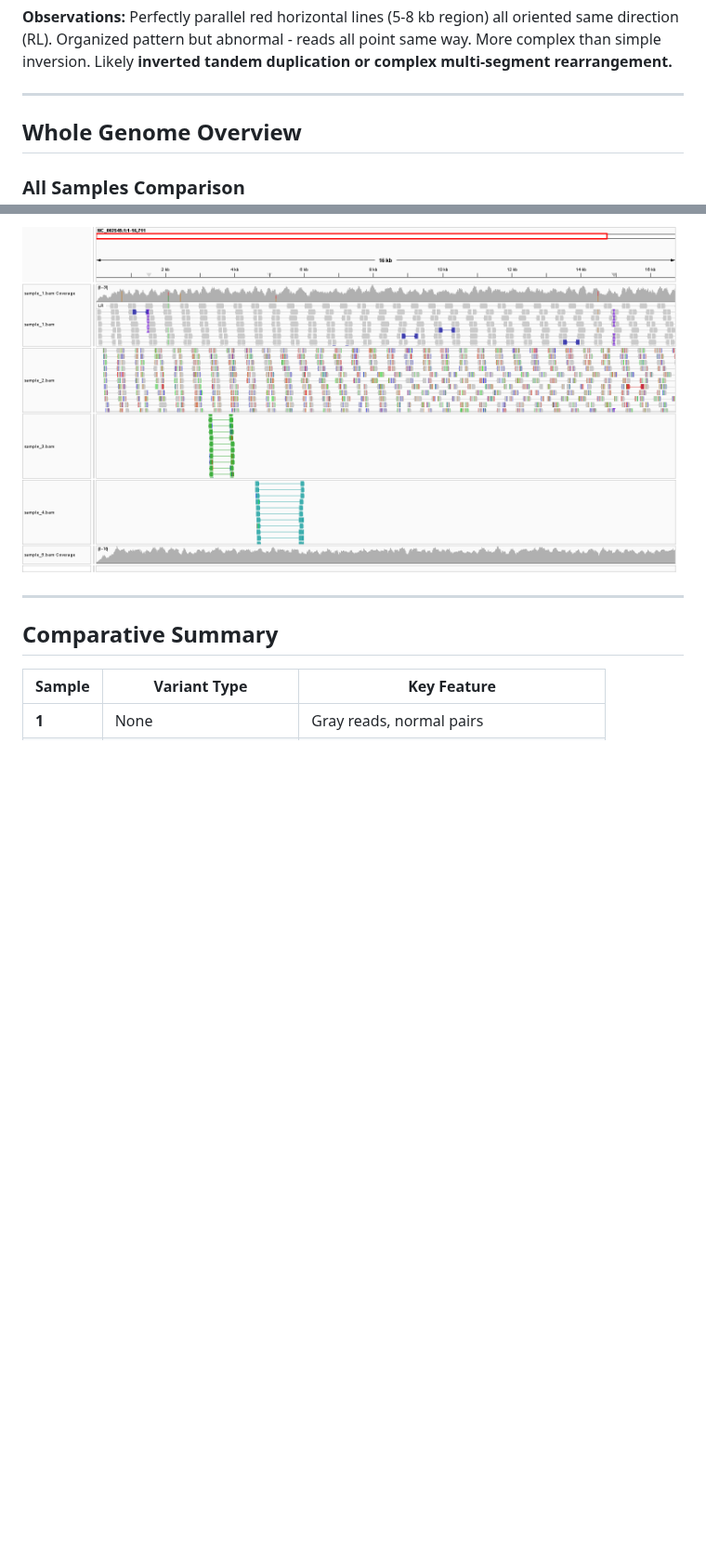
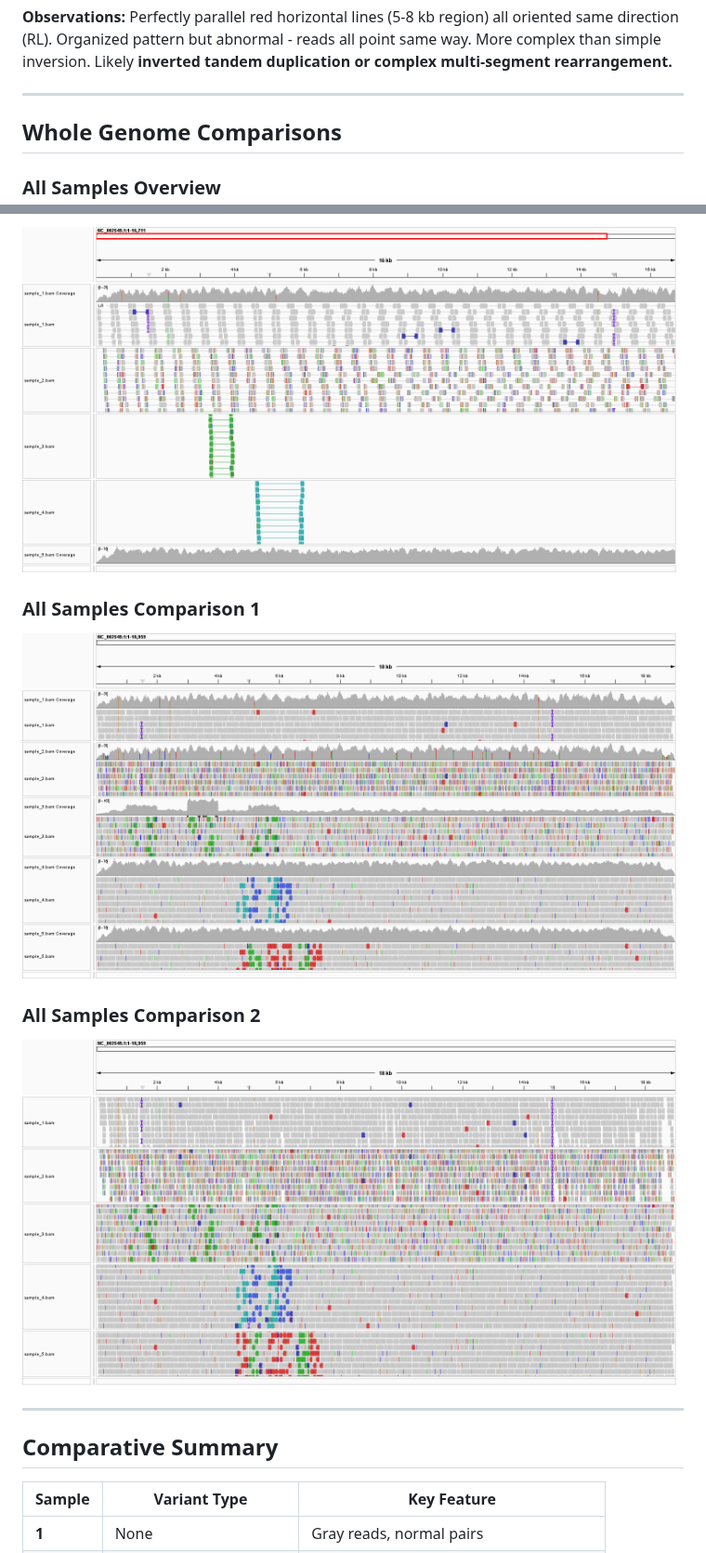
Before and after one commit to Bismarkacquah/BMB852, a Markdown page: Week-6/README.md, 2 parts joined by grey strips. Shown at 93% size. GitHub-like rendering; pictures changed too: Week-6/Whole genome overview 1.png (added), Week-6/Whole genome overview 2.png (added); blank space fills up the shorter version.

Commit message:
Week 6 assignment

```diff
--- a/Week-6/README.md
+++ b/Week-6/README.md
@@ -81,10 +81,16 @@
 
 ---
 
-## Whole Genome Overview
+## Whole Genome Comparisons
 
-### All Samples Comparison
+### All Samples Overview
 ![Whole Genome Overview](Whole%20genome%20overview.png)
+
+### All Samples Comparison 1
+![Whole Genome Comparison 1](Whole%20genome%20overview%201.png)
+
+### All Samples Comparison 2
+![Whole Genome Comparison 2](Whole%20genome%20overview%202.png)
 
 ---
 
```
